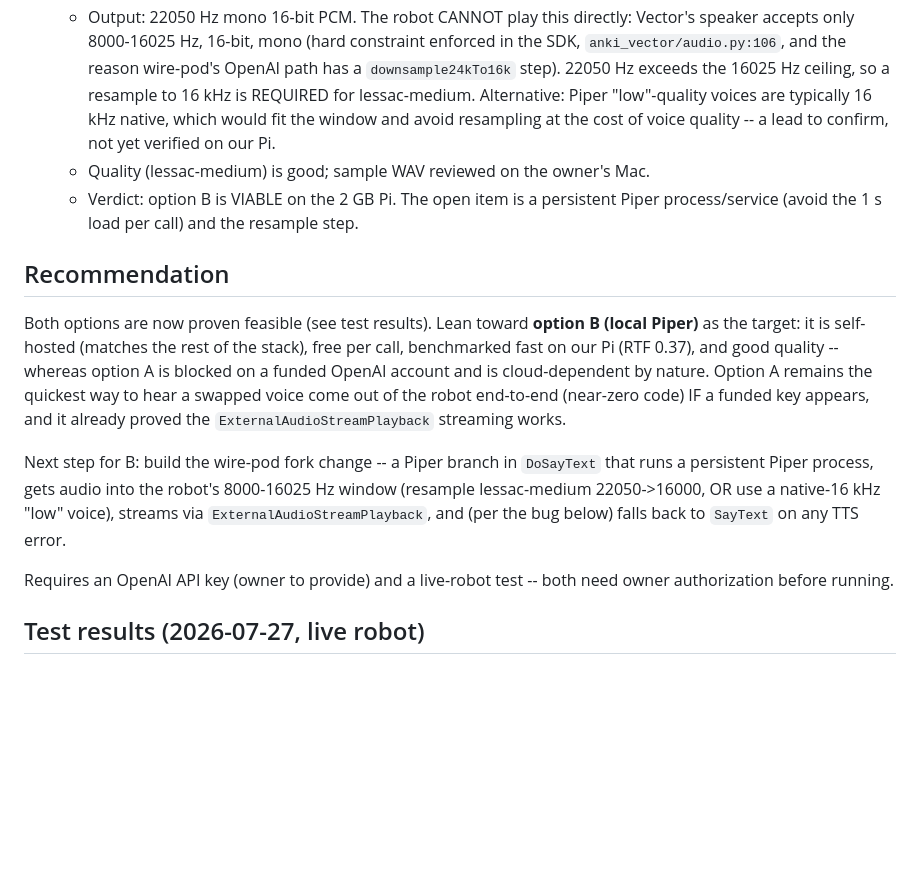
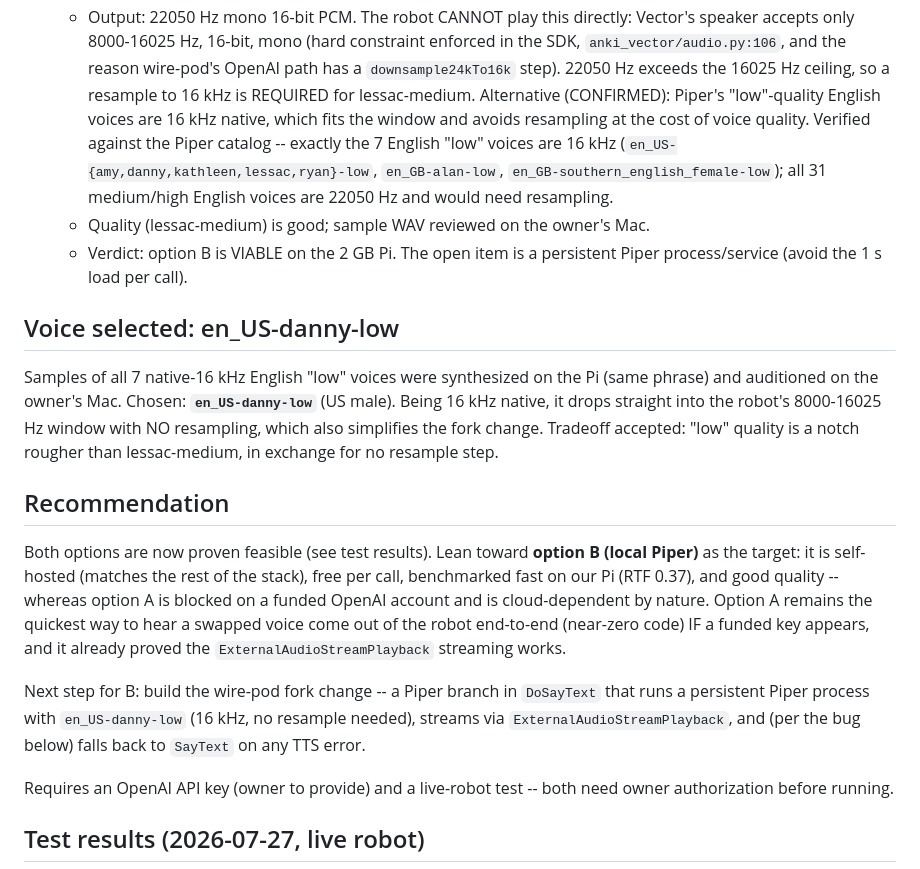
Before and after one commit to Simon-Kaz/VectorKit, a Markdown page: docs/design/p3-13-voice-swap.md, the part around the change. Rendered like a GitHub page; blank space fills up the shorter version.

Commit message:
P3-13: choose en_US-danny-low as the Piper voice (#23)
Auditioned all 7 native-16 kHz English Piper voices (synthesized on the Pi,
reviewed on the owner's Mac) and chose en_US-danny-low (US male). Being 16 kHz
native it needs no resampling into the robot's 8000-16025 Hz window, which
simplifies the planned fork change. Confirmed only the 7 English low voices are
16 kHz; all medium/high voices are 22050 Hz.

```diff
--- a/docs/design/p3-13-voice-swap.md
+++ b/docs/design/p3-13-voice-swap.md
@@ -113,12 +113,24 @@ Read-only inspection of `vector-pod.local` (2026-07-27):
     enforced in the SDK, `anki_vector/audio.py:106`, and the reason wire-pod's
     OpenAI path has a `downsample24kTo16k` step). 22050 Hz exceeds the 16025 Hz
     ceiling, so a resample to 16 kHz is REQUIRED for lessac-medium.
-    Alternative: Piper "low"-quality voices are typically 16 kHz native, which
-    would fit the window and avoid resampling at the cost of voice quality --
-    a lead to confirm, not yet verified on our Pi.
+    Alternative (CONFIRMED): Piper's "low"-quality English voices are 16 kHz
+    native, which fits the window and avoids resampling at the cost of voice
+    quality. Verified against the Piper catalog -- exactly the 7 English "low"
+    voices are 16 kHz (`en_US-{amy,danny,kathleen,lessac,ryan}-low`,
+    `en_GB-alan-low`, `en_GB-southern_english_female-low`); all 31 medium/high
+    English voices are 22050 Hz and would need resampling.
   - Quality (lessac-medium) is good; sample WAV reviewed on the owner's Mac.
   - Verdict: option B is VIABLE on the 2 GB Pi. The open item is a persistent
-    Piper process/service (avoid the 1 s load per call) and the resample step.
+    Piper process/service (avoid the 1 s load per call).
+
+## Voice selected: en_US-danny-low
+
+Samples of all 7 native-16 kHz English "low" voices were synthesized on the Pi
+(same phrase) and auditioned on the owner's Mac. Chosen: **`en_US-danny-low`**
+(US male). Being 16 kHz native, it drops straight into the robot's 8000-16025 Hz
+window with NO resampling, which also simplifies the fork change. Tradeoff
+accepted: "low" quality is a notch rougher than lessac-medium, in exchange for no
+resample step.
 
 ## Recommendation
 
@@ -131,10 +143,9 @@ end-to-end (near-zero code) IF a funded key appears, and it already proved the
 `ExternalAudioStreamPlayback` streaming works.
 
 Next step for B: build the wire-pod fork change -- a Piper branch in `DoSayText`
-that runs a persistent Piper process, gets audio into the robot's 8000-16025 Hz
-window (resample lessac-medium 22050->16000, OR use a native-16 kHz "low" voice),
-streams via `ExternalAudioStreamPlayback`, and (per the bug below) falls back to
-`SayText` on any TTS error.
+that runs a persistent Piper process with `en_US-danny-low` (16 kHz, no resample
+needed), streams via `ExternalAudioStreamPlayback`, and (per the bug below) falls
+back to `SayText` on any TTS error.
 
 Requires an OpenAI API key (owner to provide) and a live-robot test -- both need
 owner authorization before running.
```
Also changed, not shown: docs/PLAN.md (+4 -3 lines).
